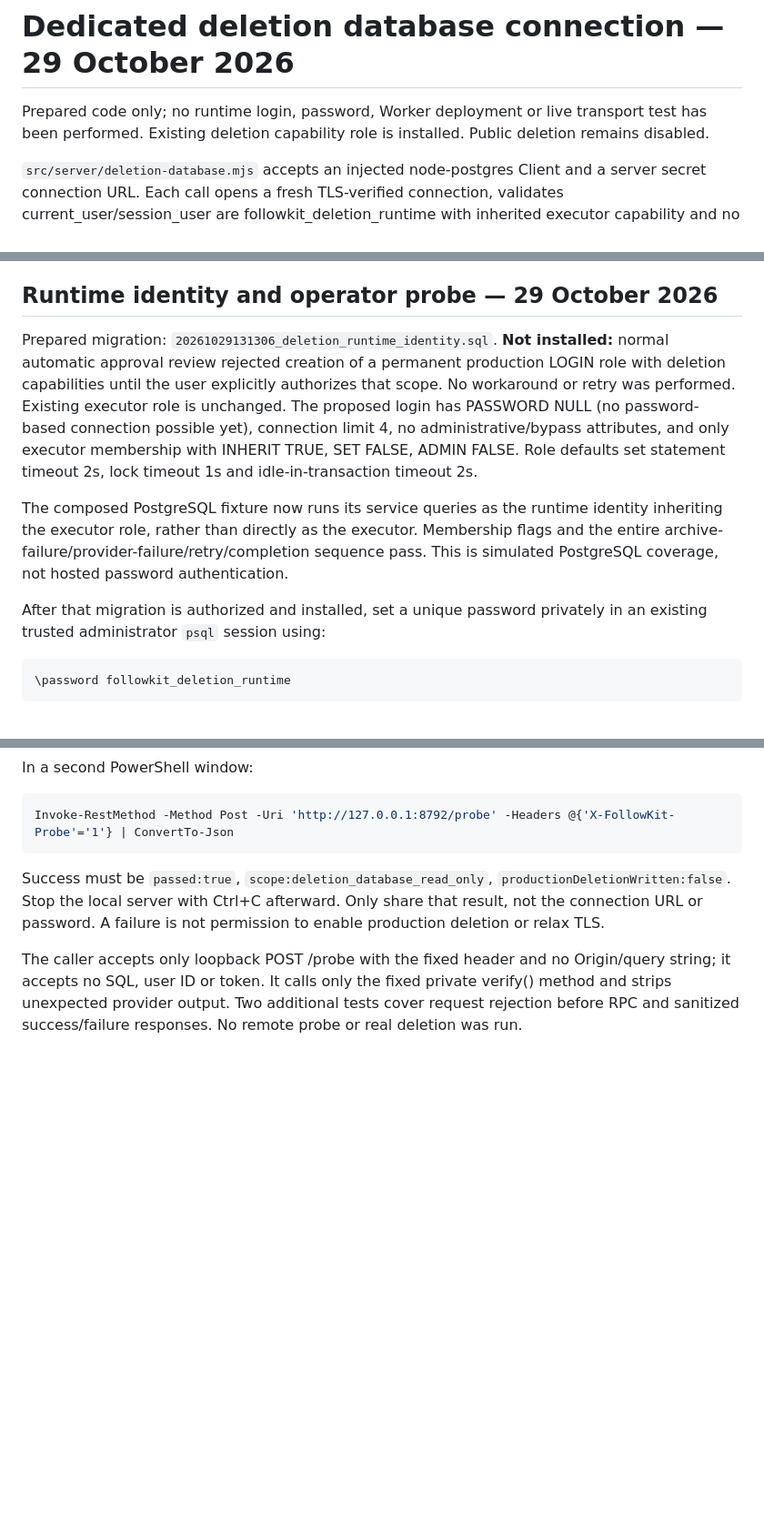
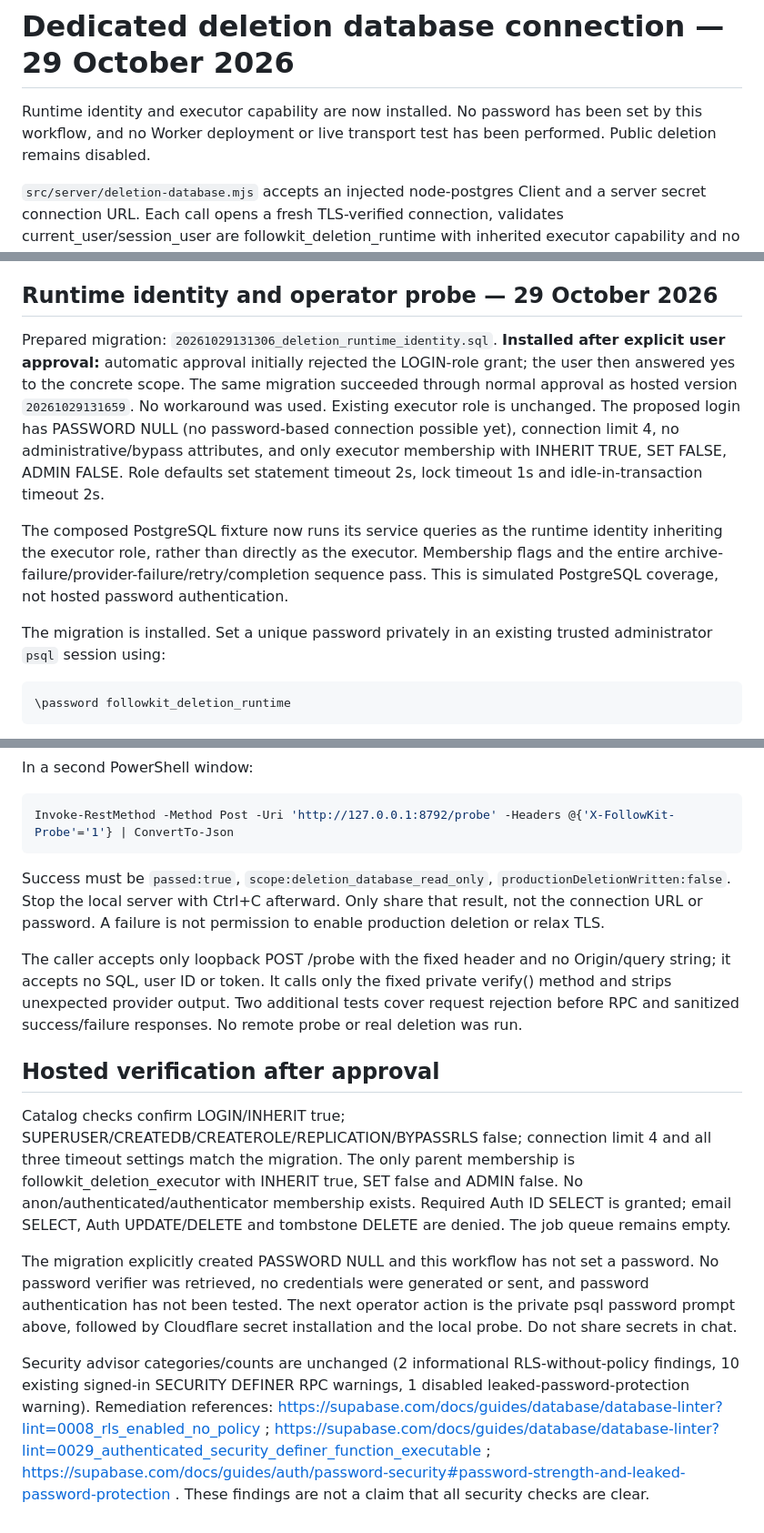
Before and after one commit to Zax1eref/FollowKit, a Markdown page: docs/deletion-database-connection.md, 3 parts joined by grey strips. Shown at 91% size. GitHub-like rendering; blank space fills up the shorter version.

Commit message:
Record approved runtime identity installation and verified hosted grants

````diff
--- a/docs/deletion-database-connection.md
+++ b/docs/deletion-database-connection.md
@@ -1,6 +1,6 @@
 # Dedicated deletion database connection — 29 October 2026
 
-Prepared code only; no runtime login, password, Worker deployment or live transport test has been performed. Existing deletion capability role is installed. Public deletion remains disabled.
+Runtime identity and executor capability are now installed. No password has been set by this workflow, and no Worker deployment or live transport test has been performed. Public deletion remains disabled.
 
 `src/server/deletion-database.mjs` accepts an injected node-postgres Client and a server secret connection URL. Each call opens a fresh TLS-verified connection, validates current_user/session_user are followkit_deletion_runtime with inherited executor capability and no superuser/bypass/create-role/create-db/replication flags, runs one parameterized statement and closes. Direct project host or Supabase shared session pool on port 5432 only; transaction pool 6543, admin usernames, URL query options and unrelated hosts are rejected. Optional CA must be the trusted certificate obtained from the project dashboard. Never disable certificate validation.
 
@@ -39,11 +39,11 @@ Validation completed: npm test 181/181; Wrangler 4.152.0 deploy --dry-run built
 
 ## Runtime identity and operator probe — 29 October 2026
 
-Prepared migration: `20261029131306_deletion_runtime_identity.sql`. **Not installed:** normal automatic approval review rejected creation of a permanent production LOGIN role with deletion capabilities until the user explicitly authorizes that scope. No workaround or retry was performed. Existing executor role is unchanged. The proposed login has PASSWORD NULL (no password-based connection possible yet), connection limit 4, no administrative/bypass attributes, and only executor membership with INHERIT TRUE, SET FALSE, ADMIN FALSE. Role defaults set statement timeout 2s, lock timeout 1s and idle-in-transaction timeout 2s.
+Prepared migration: `20261029131306_deletion_runtime_identity.sql`. **Installed after explicit user approval:** automatic approval initially rejected the LOGIN-role grant; the user then answered yes to the concrete scope. The same migration succeeded through normal approval as hosted version `20261029131659`. No workaround was used. Existing executor role is unchanged. The proposed login has PASSWORD NULL (no password-based connection possible yet), connection limit 4, no administrative/bypass attributes, and only executor membership with INHERIT TRUE, SET FALSE, ADMIN FALSE. Role defaults set statement timeout 2s, lock timeout 1s and idle-in-transaction timeout 2s.
 
 The composed PostgreSQL fixture now runs its service queries as the runtime identity inheriting the executor role, rather than directly as the executor. Membership flags and the entire archive-failure/provider-failure/retry/completion sequence pass. This is simulated PostgreSQL coverage, not hosted password authentication.
 
-After that migration is authorized and installed, set a unique password privately in an existing trusted administrator `psql` session using:
+The migration is installed. Set a unique password privately in an existing trusted administrator `psql` session using:
 
 ```text
 \password followkit_deletion_runtime
@@ -66,3 +66,12 @@ Invoke-RestMethod -Method Post -Uri 'http://127.0.0.1:8792/probe' -Headers @{'X-
 Success must be `passed:true`, `scope:deletion_database_read_only`, `productionDeletionWritten:false`. Stop the local server with Ctrl+C afterward. Only share that result, not the connection URL or password. A failure is not permission to enable production deletion or relax TLS.
 
 The caller accepts only loopback POST /probe with the fixed header and no Origin/query string; it accepts no SQL, user ID or token. It calls only the fixed private verify() method and strips unexpected provider output. Two additional tests cover request rejection before RPC and sanitized success/failure responses. No remote probe or real deletion was run.
+
+
+## Hosted verification after approval
+
+Catalog checks confirm LOGIN/INHERIT true; SUPERUSER/CREATEDB/CREATEROLE/REPLICATION/BYPASSRLS false; connection limit 4 and all three timeout settings match the migration. The only parent membership is followkit_deletion_executor with INHERIT true, SET false and ADMIN false. No anon/authenticated/authenticator membership exists. Required Auth ID SELECT is granted; email SELECT, Auth UPDATE/DELETE and tombstone DELETE are denied. The job queue remains empty.
+
+The migration explicitly created PASSWORD NULL and this workflow has not set a password. No password verifier was retrieved, no credentials were generated or sent, and password authentication has not been tested. The next operator action is the private psql password prompt above, followed by Cloudflare secret installation and the local probe. Do not share secrets in chat.
+
+Security advisor categories/counts are unchanged (2 informational RLS-without-policy findings, 10 existing signed-in SECURITY DEFINER RPC warnings, 1 disabled leaked-password-protection warning). Remediation references: https://supabase.com/docs/guides/database/database-linter?lint=0008_rls_enabled_no_policy ; https://supabase.com/docs/guides/database/database-linter?lint=0029_authenticated_security_definer_function_executable ; https://supabase.com/docs/guides/auth/password-security#password-strength-and-leaked-password-protection . These findings are not a claim that all security checks are clear.
````
Also changed, not shown: other parts of docs/deletion-database-connection.md (+1 -1 lines).
